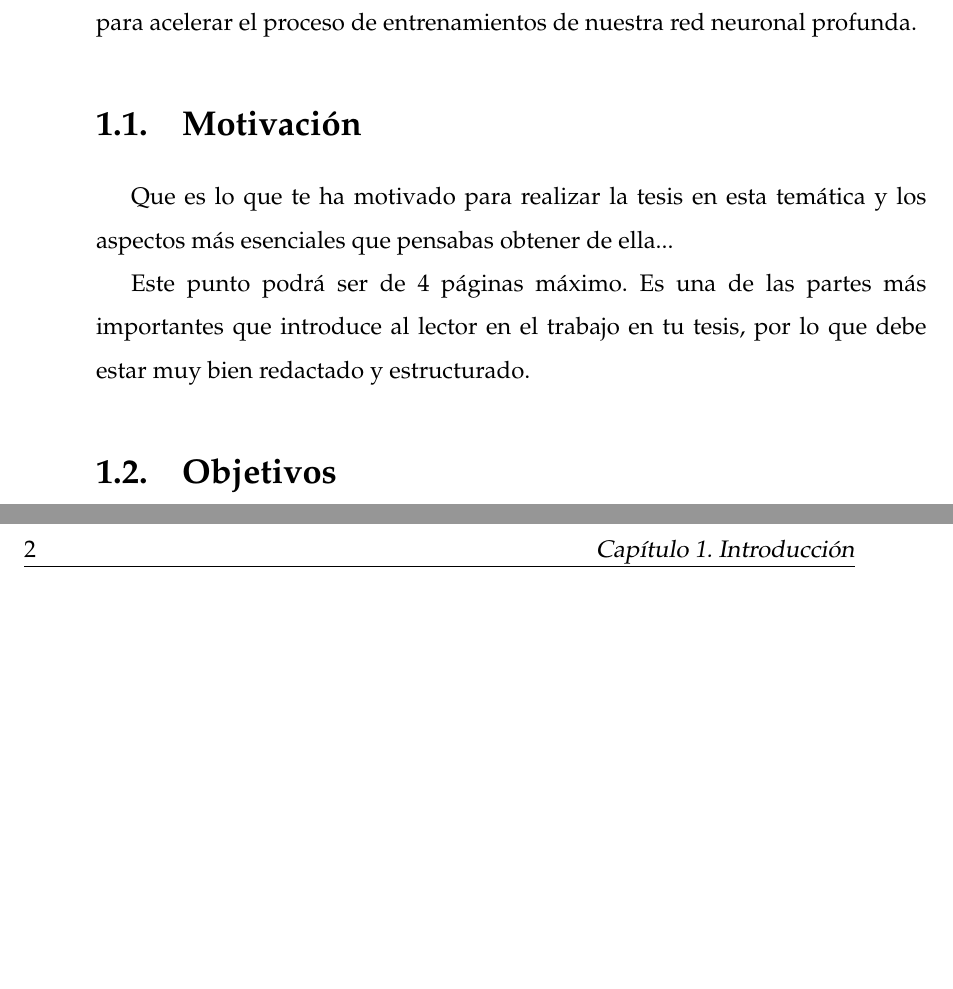
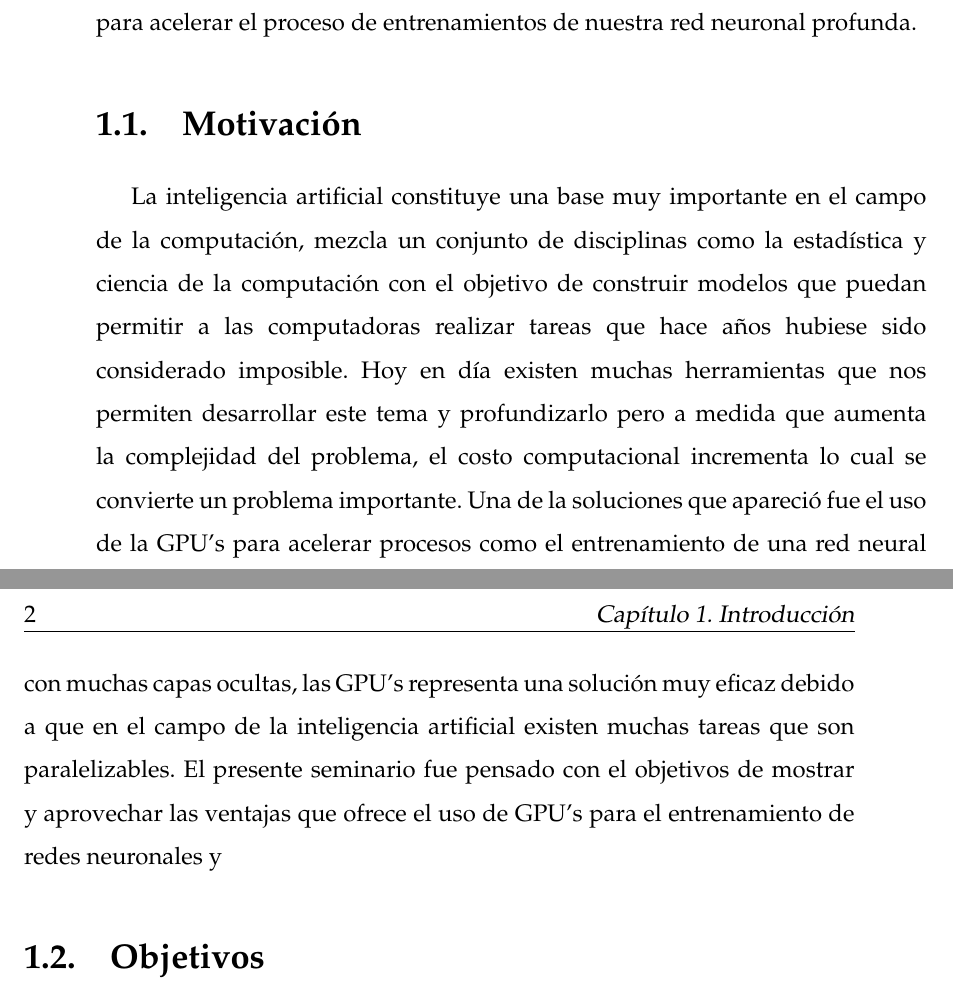
Before and after one commit to Visot/SeminarioTesisI, a LaTeX thesis (latexformato/main.tex, which reads latexformato/Chapters/Cap1.tex): two parts of pages 11 and 12 of 22, joined at a grey line, cut so that both start at the same text, the shorter picture padded with empty space. Compiled offline with pdfLaTeX.

Commit message:
motivacionesversion1

```diff
--- a/latexformato/Chapters/Cap1.tex
+++ b/latexformato/Chapters/Cap1.tex
@@ -3,9 +3,12 @@
 En el campo de la inteligencia artificial las redes neuronales profundas tienen un papel muy importante debido a que estas son el camino para que las computadoras realicen tareas que nuestros cerebros realizan de manera natural, tareas como el reconocimiento de voz, imagenes y patrones. En la actualidad empresas importantes utilizan las redes neuronales profundas uno ejemplo de esto es google con el reconocimiento de voz e imagenes. Un caracteristica de las redes neuronales profundas es que están compuestas por una gran cantidad de capas lo cual dificulta el entrenamiento en computadoras que solo usan el CPU. Una manera de resolver este problema es mediante el uso de las GPU's debido que las tareas de entrenamiento son paralelizables podemos usar las GPU'S para acelerar el proceso de entrenamientos de nuestra red neuronal profunda.
 
 \section{Motivación}
-Que es lo que te ha motivado para realizar la tesis en esta temática y los aspectos más esenciales que pensabas obtener de ella...
+La inteligencia artificial constituye una base muy importante en el campo de la computación, mezcla un conjunto de disciplinas como la estadística y ciencia de la computación con el objetivo de construir modelos que puedan permitir a las computadoras realizar tareas que hace años hubiese sido considerado imposible. Hoy en día existen muchas herramientas que nos permiten desarrollar este tema y profundizarlo pero a medida que aumenta la complejidad del problema, el costo computacional incrementa lo cual se convierte un problema importante. Una de la soluciones que apareció fue el uso de la GPU's para acelerar procesos como el entrenamiento de una red neural con muchas capas ocultas, las GPU's representa una solución muy eficaz debido a que en el campo de la inteligencia artificial existen muchas tareas que son paralelizables.
+El presente seminario fue pensado con el objetivos de mostrar y aprovechar las ventajas que ofrece el uso de GPU's para el entrenamiento de redes neuronales y
+%-----
+%-----Que es lo que te ha motivado para realizar la tesis en esta temática y los aspectos más esenciales que pensabas obtener de ella...
 
-Este punto podrá ser de 4 páginas máximo. Es una de las partes más importantes que introduce al lector en el trabajo en tu tesis, por lo que debe estar muy bien redactado y estructurado.
+%-----Este punto podrá ser de 4 páginas máximo. Es una de las partes más importantes que introduce al lector en el trabajo en tu tesis, por lo que debe estar muy bien redactado y estructurado.
 
 \section{Objetivos}
 
```
Also changed, not shown: latexformato/main.tex (+1 -1 lines), README.md, latexformato/main.pdf, 5 other files.
